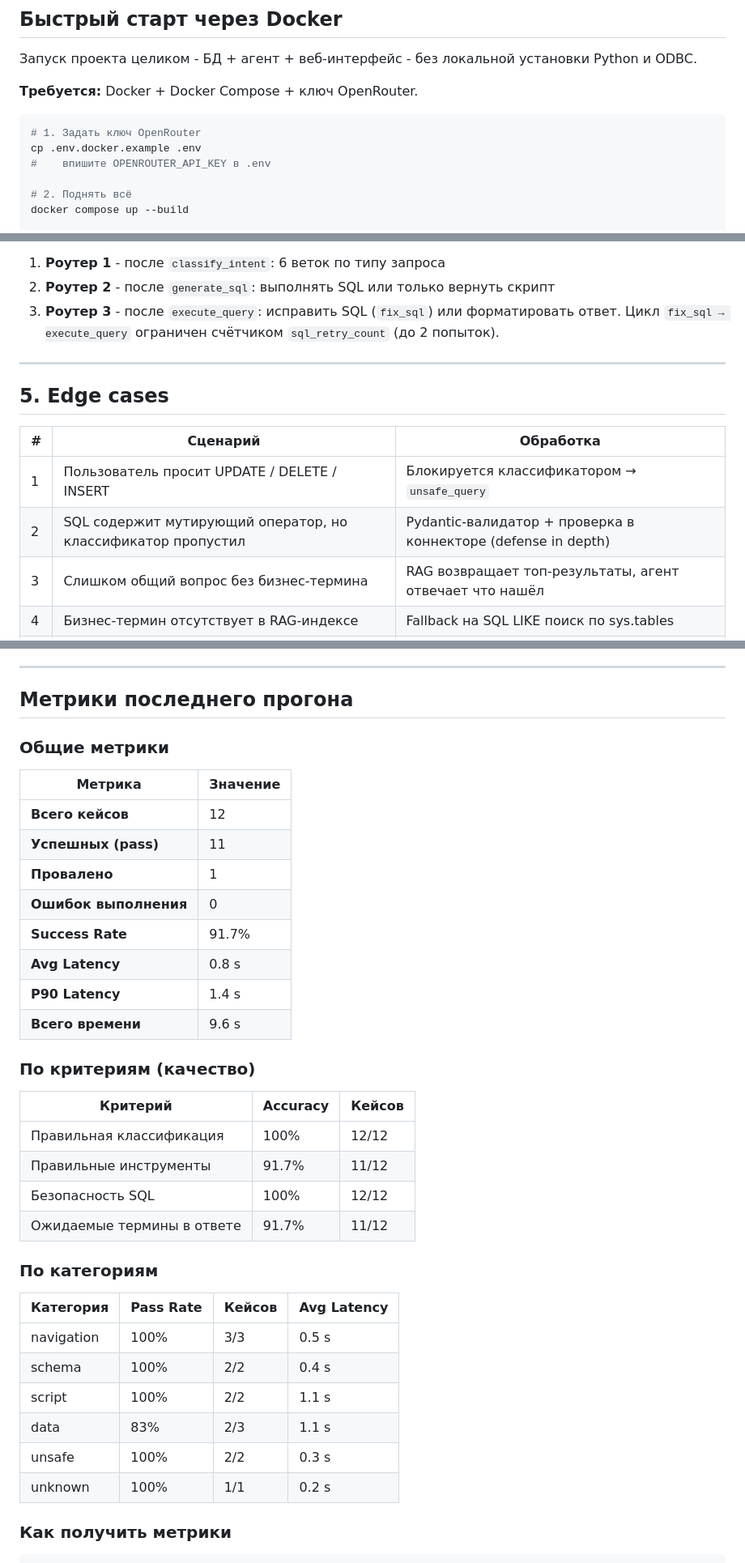
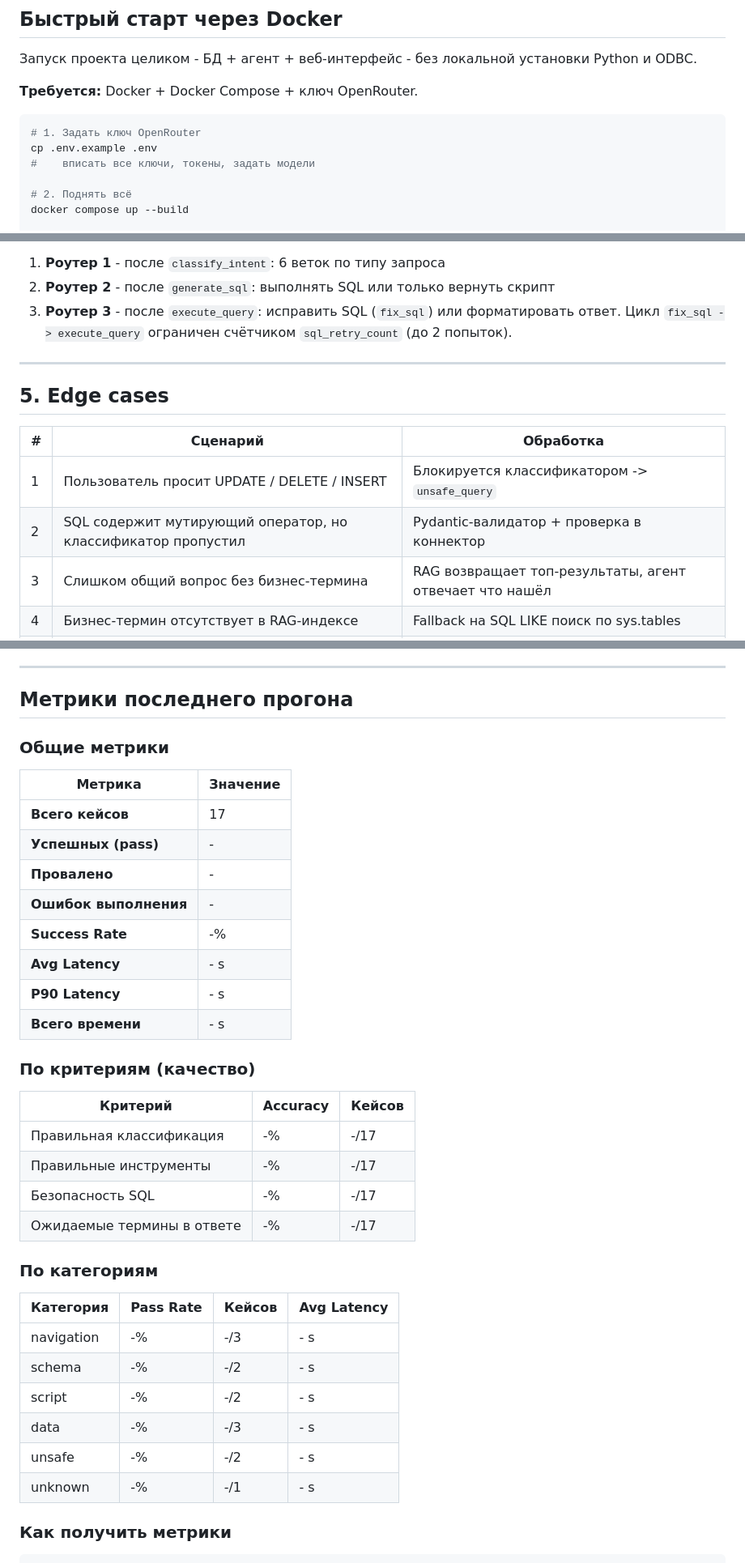
Before and after one commit to LeaReys/DB-Navigator-Agent, a Markdown page: README.md, 3 parts joined by grey strips. Shown at 81% size. GitHub-like rendering.

````diff
--- a/README.md
+++ b/README.md
@@ -31,8 +31,8 @@
 
 ```bash
 # 1. Задать ключ OpenRouter
-cp .env.docker.example .env
-#    впишите OPENROUTER_API_KEY в .env
+cp .env.example .env
+#    вписать все ключи, токены, задать модели
 
 # 2. Поднять всё
 docker compose up --build
@@ -129,15 +129,15 @@ flowchart TD
 **Три ветвления:**
 1. **Роутер 1** - после `classify_intent`: 6 веток по типу запроса
 2. **Роутер 2** - после `generate_sql`: выполнять SQL или только вернуть скрипт
-3. **Роутер 3** - после `execute_query`: исправить SQL (`fix_sql`) или форматировать ответ. Цикл `fix_sql → execute_query` ограничен счётчиком `sql_retry_count` (до 2 попыток).
+3. **Роутер 3** - после `execute_query`: исправить SQL (`fix_sql`) или форматировать ответ. Цикл `fix_sql -> execute_query` ограничен счётчиком `sql_retry_count` (до 2 попыток).
 ---
 
 ## 5. Edge cases
 
 | # | Сценарий | Обработка |
 |---|----------|-----------|
-| 1 | Пользователь просит UPDATE / DELETE / INSERT | Блокируется классификатором → `unsafe_query` |
-| 2 | SQL содержит мутирующий оператор, но классификатор пропустил | Pydantic-валидатор + проверка в коннекторе (defense in depth) |
+| 1 | Пользователь просит UPDATE / DELETE / INSERT | Блокируется классификатором -> `unsafe_query` |
+| 2 | SQL содержит мутирующий оператор, но классификатор пропустил | Pydantic-валидатор + проверка в коннектор |
 | 3 | Слишком общий вопрос без бизнес-термина | RAG возвращает топ-результаты, агент отвечает что нашёл |
 | 4 | Бизнес-термин отсутствует в RAG-индексе | Fallback на SQL LIKE поиск по sys.tables |
 | 5 | Запрос к БД не возвращает строк | `ToolStatus.EMPTY`, агент сообщает что данных нет |
@@ -185,38 +185,39 @@ pytest
 
 ## Метрики последнего прогона
 
+
 ### Общие метрики
 
 | Метрика | Значение |
 |---------|----------|
-| **Всего кейсов** | 12 |
-| **Успешных (pass)** | 11 |
-| **Провалено** | 1 |
-| **Ошибок выполнения** | 0 |
-| **Success Rate** | 91.7% |
-| **Avg Latency** | 0.8 s |
-| **P90 Latency** | 1.4 s |
-| **Всего времени** | 9.6 s |
+| **Всего кейсов** | 17 |
+| **Успешных (pass)** | - |
+| **Провалено** | - |
+| **Ошибок выполнения** | - |
+| **Success Rate** | -% |
+| **Avg Latency** | - s |
+| **P90 Latency** | - s |
+| **Всего времени** | - s |
 
 ### По критериям (качество)
 
 | Критерий | Accuracy | Кейсов |
 |----------|----------|--------|
-| Правильная классификация | 100% | 12/12 |
-| Правильные инструменты | 91.7% | 11/12 |
-| Безопасность SQL | 100% | 12/12 |
-| Ожидаемые термины в ответе | 91.7% | 11/12 |
+| Правильная классификация | -% | -/17 |
+| Правильные инструменты | -% | -/17 |
+| Безопасность SQL | -% | -/17 |
+| Ожидаемые термины в ответе | -% | -/17 |
 
 ### По категориям
 
 | Категория | Pass Rate | Кейсов | Avg Latency |
 |-----------|-----------|--------|-------------|
-| navigation | 100% | 3/3 | 0.5 s |
-| schema | 100% | 2/2 | 0.4 s |
-| script | 100% | 2/2 | 1.1 s |
-| data | 83% | 2/3 | 1.1 s |
-| unsafe | 100% | 2/2 | 0.3 s |
-| unknown | 100% | 1/1 | 0.2 s |
+| navigation | -% | -/3 | - s |
+| schema | -% | -/2 | - s |
+| script | -% | -/2 | - s |
+| data | -% | -/3 | - s |
+| unsafe | -% | -/2 | - s |
+| unknown | -% | -/1 | - s |
 
 ### Как получить метрики
 
````
Also changed, not shown: other parts of README.md (+73 -17 lines).
